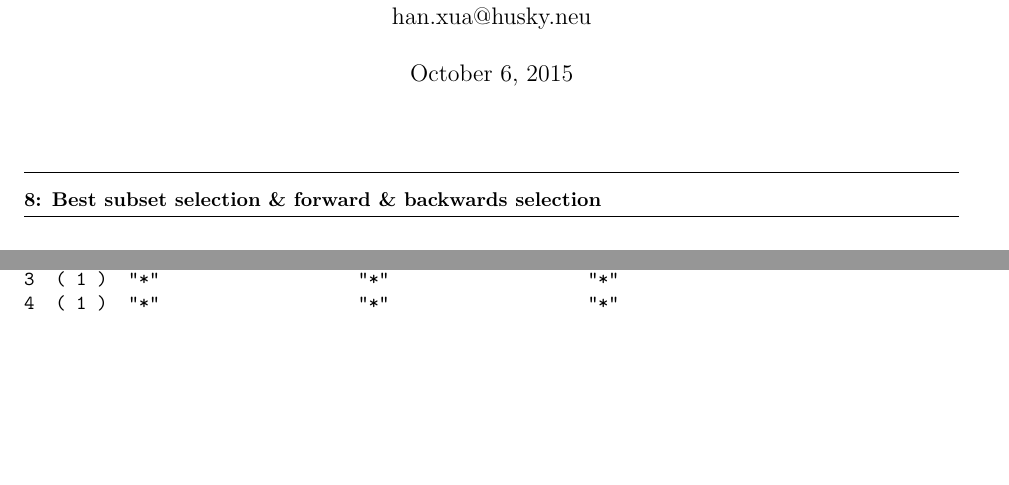
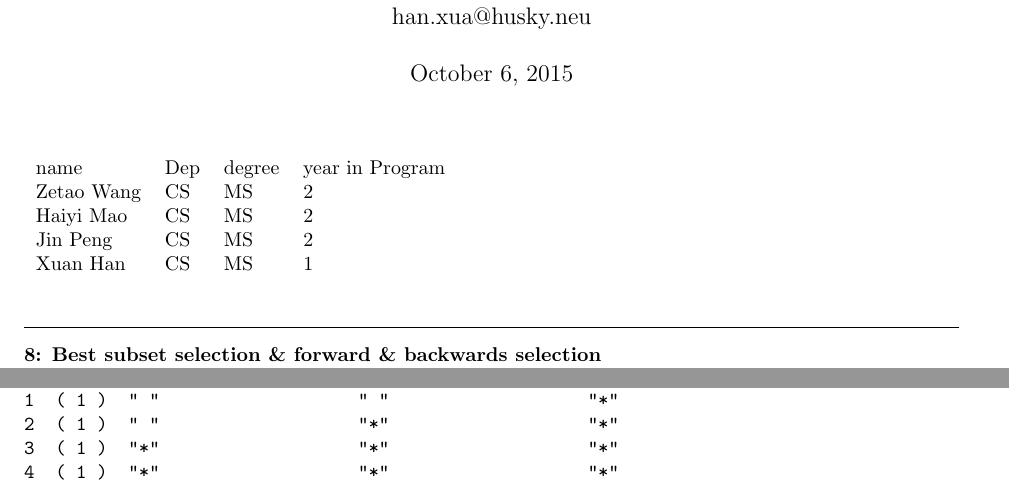
Before and after one commit to tuobulatuo/DataMining, a LaTeX document (model_selection/modelselection.tex): two parts of pages 1 and 2 of 10, joined at a grey line, cut so that both start at the same text, the shorter picture padded with empty space. The pictures show the PDF file model_selection/modelselection.pdf that the author committed with the source.

Commit message:
team info added

```diff
--- a/model_selection/modelselection.tex
+++ b/model_selection/modelselection.tex
@@ -41,6 +41,16 @@
 \maketitle
 
 \thispagestyle{plain}
+\begin{table}[h]
+\label{my-label}
+\begin{tabular}{llll}
+name       & Dep & degree & year in Program \\
+Zetao Wang & CS  & MS     & 2               \\
+Haiyi Mao  & CS  & MS     & 2               \\
+Jin Peng   & CS  & MS     & 2               \\
+Xuan Han   & CS  & MS     & 1
+\end{tabular}
+\end{table}
 
 \question{8}{Best subset selection \& forward \& backwards selection}
 \part{a}
```
Also changed, not shown: model_selection/modelselection-concordance.tex (+1 -1 lines), model_selection/modelselection-111a.pdf, model_selection/modelselection-112a.pdf, model_selection/modelselection-8cfig.pdf, model_selection/modelselection-8db.pdf, model_selection/modelselection-8df.pdf, model_selection/modelselection.pdf, 3 other files.
